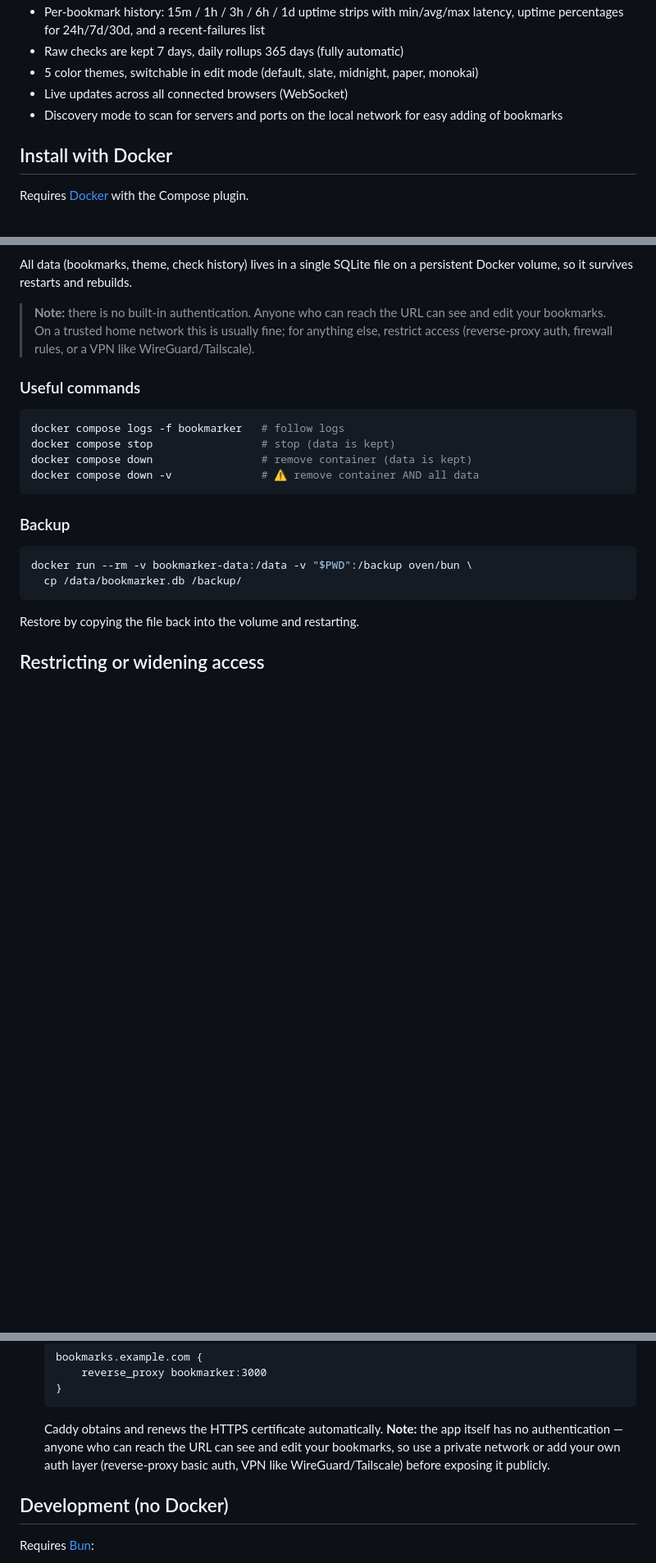
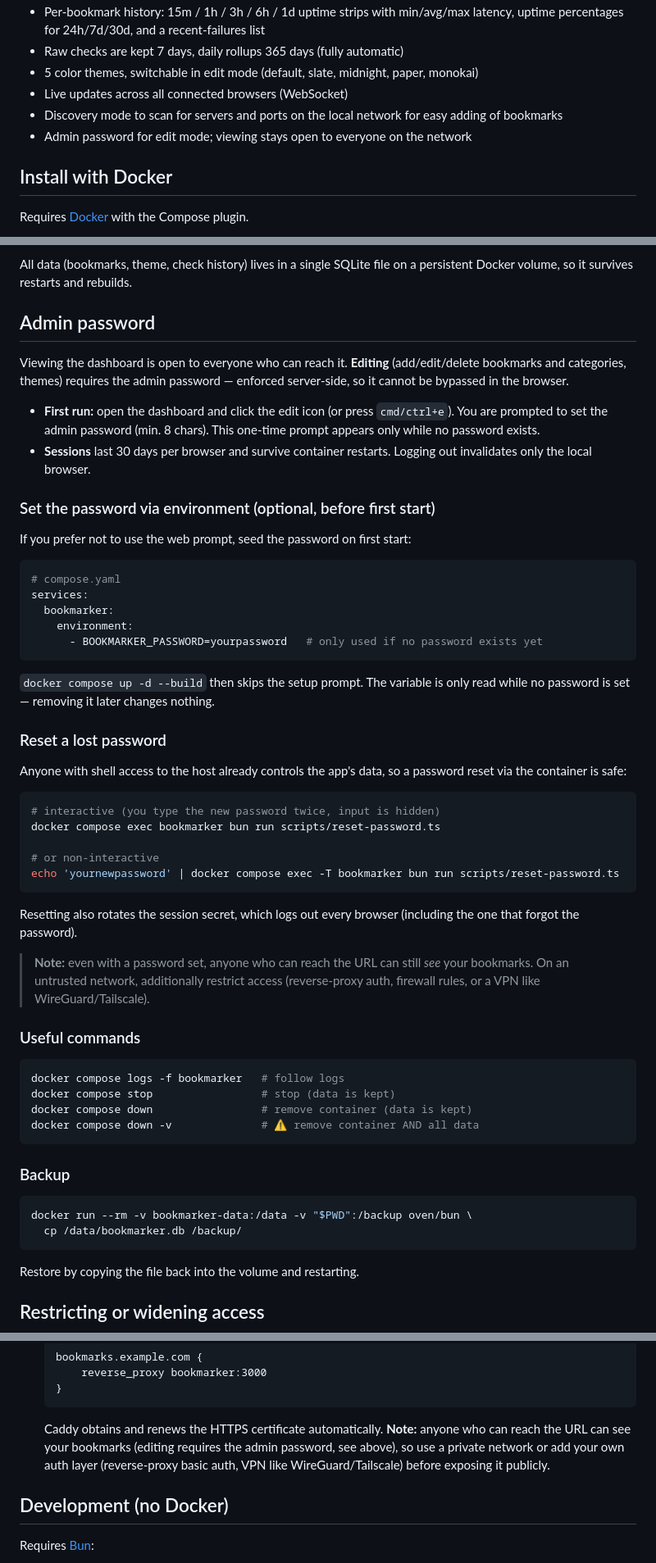
Before and after one commit to bakman2/bookmarker, a Markdown page: README.md, 3 parts joined by grey strips. Shown at 82% size. GitHub-like rendering; blank space fills up the shorter version.

Commit message:
readme: admin password setup and reset instructions for docker

````diff
--- a/README.md
+++ b/README.md
@@ -24,6 +24,7 @@ recent failures.
 - 5 color themes, switchable in edit mode (default, slate, midnight, paper, monokai)
 - Live updates across all connected browsers (WebSocket)
 - Discovery mode to scan for servers and ports on the local network for easy adding of bookmarks
+- Admin password for edit mode; viewing stays open to everyone on the network
 
 ## Install with Docker
 
@@ -49,10 +50,52 @@ your network at `http://<host-ip>:3000` (e.g. `http://192.168.1.10:3000`).
 All data (bookmarks, theme, check history) lives in a single SQLite file on a
 persistent Docker volume, so it survives restarts and rebuilds.
 
-> **Note:** there is no built-in authentication. Anyone who can reach the URL
-> can see and edit your bookmarks. On a trusted home network this is usually
-> fine; for anything else, restrict access (reverse-proxy auth, firewall rules,
-> or a VPN like WireGuard/Tailscale).
+## Admin password
+
+Viewing the dashboard is open to everyone who can reach it. **Editing**
+(add/edit/delete bookmarks and categories, themes) requires the admin
+password — enforced server-side, so it cannot be bypassed in the browser.
+
+- **First run:** open the dashboard and click the edit icon (or press
+  `cmd/ctrl+e`). You are prompted to set the admin password (min. 8 chars).
+  This one-time prompt appears only while no password exists.
+- **Sessions** last 30 days per browser and survive container restarts.
+  Logging out invalidates only the local browser.
+
+### Set the password via environment (optional, before first start)
+
+If you prefer not to use the web prompt, seed the password on first start:
+
+```yaml
+# compose.yaml
+services:
+  bookmarker:
+    environment:
+      - BOOKMARKER_PASSWORD=yourpassword   # only used if no password exists yet
+```
+
+`docker compose up -d --build` then skips the setup prompt. The variable is
+only read while no password is set — removing it later changes nothing.
+
+### Reset a lost password
+
+Anyone with shell access to the host already controls the app's data, so a
+password reset via the container is safe:
+
+```bash
+# interactive (you type the new password twice, input is hidden)
+docker compose exec bookmarker bun run scripts/reset-password.ts
+
+# or non-interactive
+echo 'yournewpassword' | docker compose exec -T bookmarker bun run scripts/reset-password.ts
+```
+
+Resetting also rotates the session secret, which logs out every browser
+(including the one that forgot the password).
+
+> **Note:** even with a password set, anyone who can reach the URL can still
+> *see* your bookmarks. On an untrusted network, additionally restrict access
+> (reverse-proxy auth, firewall rules, or a VPN like WireGuard/Tailscale).
 
 ### Useful commands
 
@@ -118,11 +161,11 @@ bookmarks. Tighten or widen it as follows:
   }
   ```
 
-  Caddy obtains and renews the HTTPS certificate automatically. **Note:** the
-  app itself has no authentication — anyone who can reach the URL can see and
-  edit your bookmarks, so use a private network or add your own auth layer
-  (reverse-proxy basic auth, VPN like WireGuard/Tailscale) before exposing it
-  publicly.
+  Caddy obtains and renews the HTTPS certificate automatically. **Note:**
+  anyone who can reach the URL can see your bookmarks (editing requires the
+  admin password, see above), so use a private network or add your own auth
+  layer (reverse-proxy basic auth, VPN like WireGuard/Tailscale) before
+  exposing it publicly.
 
 ## Development (no Docker)
 
````
